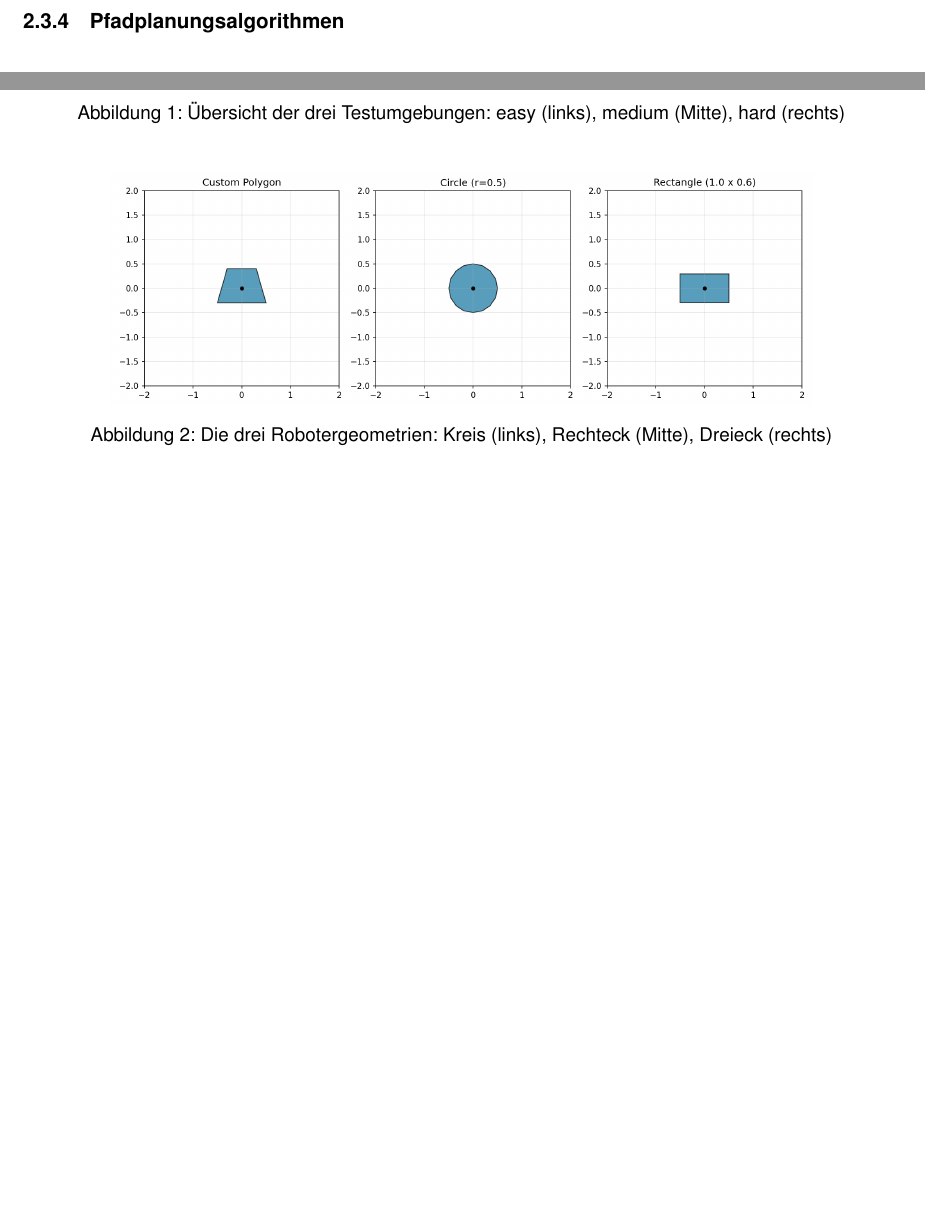
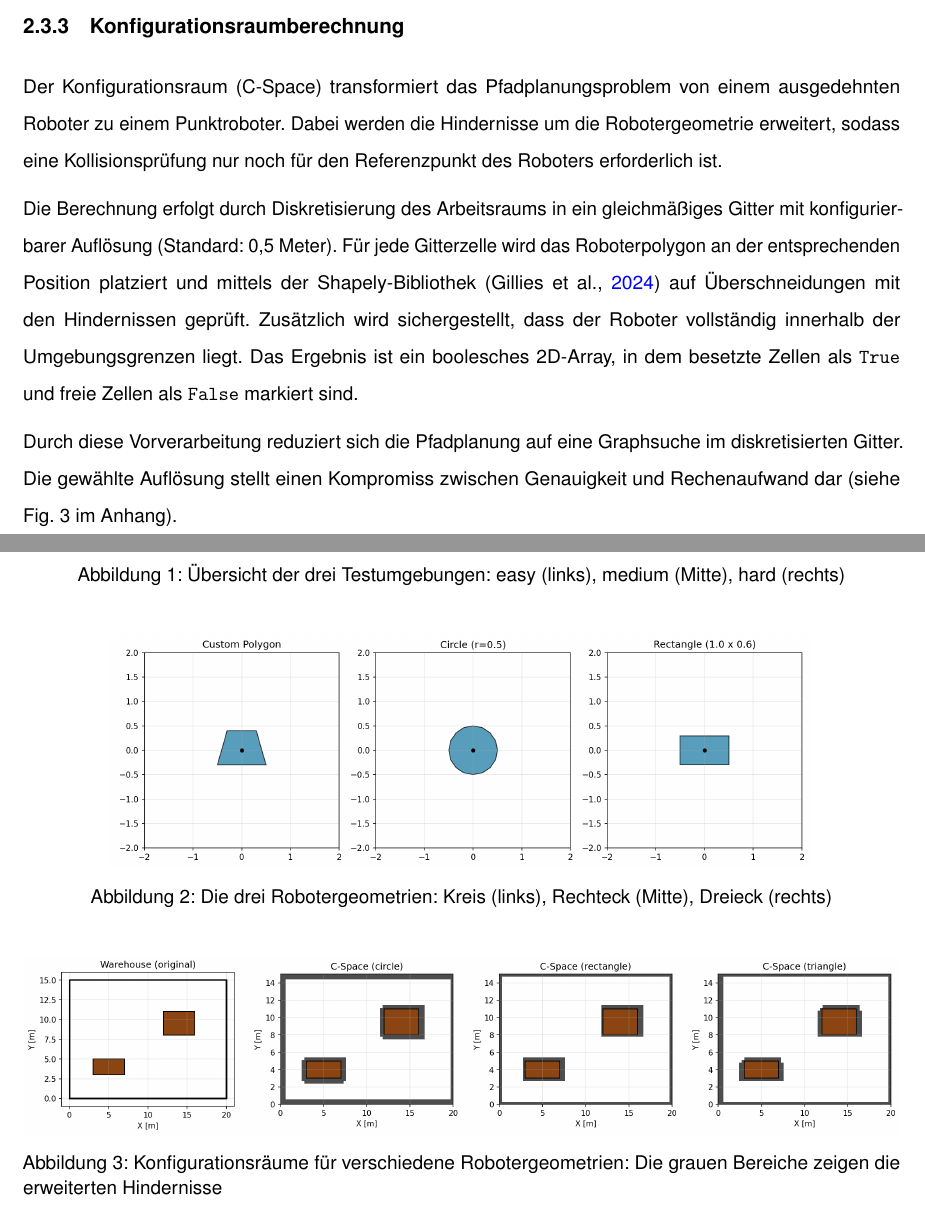
Before and after one commit to svenb23/mobile-robotik-pfadplanung, a LaTeX document (reports/report.tex): two parts of pages 10 and 12 of 12 before the commit and two parts of pages 9 and 12 of 12 after it, joined at a grey line, cut at the place of the change, the shorter picture padded with empty space. Compiled offline with pdfLaTeX.

Commit message:
Add Konfigurationsraumberechnung section

```diff
--- a/reports/report.tex
+++ b/reports/report.tex
@@ -233,6 +233,23 @@ in alle Richtungen bewegen. Diese asymmetrische Form verdeutlicht den Einfluss d
 Geometrie auf den Konfigurationsraum (siehe \cref{fig:robot_geometries} im Anhang).
 
 \subsubsection{Konfigurationsraumberechnung}
+Der Konfigurationsraum (\ac{C-Space}) transformiert das Pfadplanungsproblem von einem
+ausgedehnten Roboter zu einem Punktroboter. Dabei werden die Hindernisse um die
+Robotergeometrie erweitert, sodass eine Kollisionsprüfung nur noch für den Referenzpunkt
+des Roboters erforderlich ist.
+
+Die Berechnung erfolgt durch Diskretisierung des Arbeitsraums in ein gleichmäßiges Gitter
+mit konfigurierbarer Auflösung (Standard: 0,5 Meter). Für jede Gitterzelle wird das
+Roboterpolygon an der entsprechenden Position platziert und mittels der Shapely-Bibliothek
+\parencite{shapely2024} auf Überschneidungen mit den Hindernissen geprüft. Zusätzlich wird sichergestellt, dass
+der Roboter vollständig innerhalb der Umgebungsgrenzen liegt. Das Ergebnis ist ein
+boolesches 2D-Array, in dem besetzte Zellen als \texttt{True} und freie Zellen als
+\texttt{False} markiert sind.
+
+Durch diese Vorverarbeitung reduziert sich die Pfadplanung auf eine Graphsuche im
+diskretisierten Gitter. Die gewählte Auflösung stellt einen Kompromiss zwischen
+Genauigkeit und Rechenaufwand dar (siehe \cref{fig:cspace_comparison} im Anhang).
+
 \subsubsection{Pfadplanungsalgorithmen}
 \subsubsection{Evaluation}
 
@@ -282,4 +299,11 @@ Der vollständige Quellcode ist im GitHub-Repository verfügbar: \url{https://gi
     \label{fig:robot_geometries}
 \end{figure}
 
+\begin{figure}[H]
+    \centering
+    \includegraphics[width=\textwidth]{../figures/cspace_comparison.png}
+    \caption{Konfigurationsräume für verschiedene Robotergeometrien: Die grauen Bereiche zeigen die erweiterten Hindernisse}
+    \label{fig:cspace_comparison}
+\end{figure}
+
 \end{document}
```
Also changed, not shown: reports/references.bib (+9 -0 lines), reports/report.pdf.
